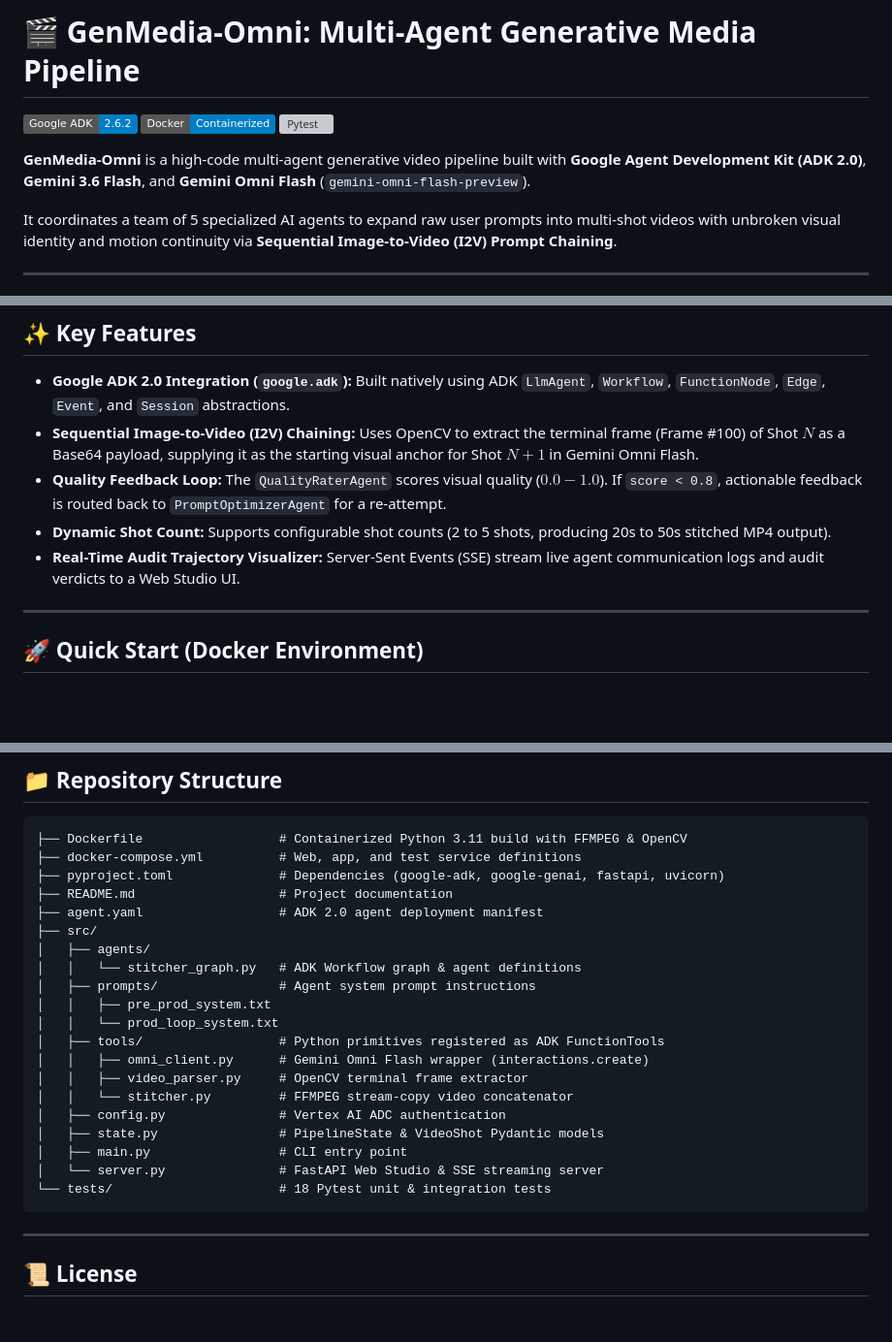
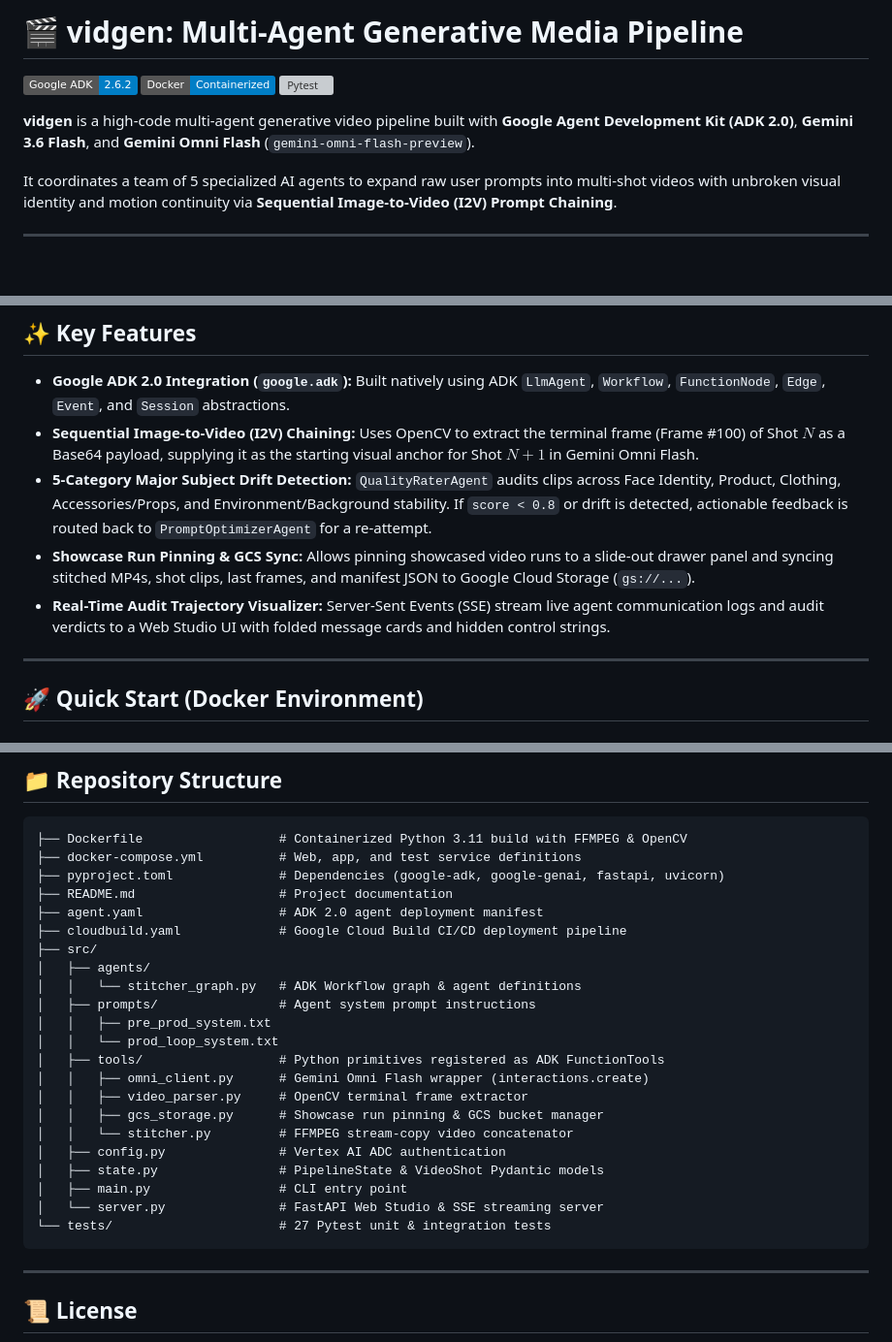
Before and after one commit to hillxcyu/vidgen, a Markdown page: README.md, 3 parts joined by grey strips. Shown at 97% size. Drawn GitHub-style; badges without logos; blank space fills up the shorter version; grey boxes are pictures that could not be loaded.

Commit message:
Update README.md documentation to use vidgen app name and detail latest features

````diff
--- a/README.md
+++ b/README.md
@@ -1,4 +1,4 @@
-# 🎬 GenMedia-Omni: Multi-Agent Generative Media Pipeline
+# 🎬 vidgen: Multi-Agent Generative Media Pipeline
 
 [![Google ADK 2.0](https://img.shields.io/badge/Google%20ADK-2.6.2-blue)](https://github.com/hillxcyu/vidgen)
 [![Docker](https://img.shields.io/badge/Docker-Containerized-blue)](https://docker.com)
@@ -6,5 +6,5 @@
 
-**GenMedia-Omni** is a high-code multi-agent generative video pipeline built with **Google Agent Development Kit (ADK 2.0)**, **Gemini 3.6 Flash**, and **Gemini Omni Flash** (`gemini-omni-flash-preview`).
+**vidgen** is a high-code multi-agent generative video pipeline built with **Google Agent Development Kit (ADK 2.0)**, **Gemini 3.6 Flash**, and **Gemini Omni Flash** (`gemini-omni-flash-preview`).
 
 It coordinates a team of 5 specialized AI agents to expand raw user prompts into multi-shot videos with unbroken visual identity and motion continuity via **Sequential Image-to-Video (I2V) Prompt Chaining**.
 
@@ -68,9 +68,9 @@ It coordinates a team of 5 specialized AI agents to expand raw user prompts into
 
 - **Google ADK 2.0 Integration (`google.adk`):** Built natively using ADK `LlmAgent`, `Workflow`, `FunctionNode`, `Edge`, `Event`, and `Session` abstractions.
 - **Sequential Image-to-Video (I2V) Chaining:** Uses OpenCV to extract the terminal frame (Frame #100) of Shot $N$ as a Base64 payload, supplying it as the starting visual anchor for Shot $N+1$ in Gemini Omni Flash.
-- **Quality Feedback Loop:** The `QualityRaterAgent` scores visual quality ($0.0 - 1.0$). If `score < 0.8`, actionable feedback is routed back to `PromptOptimizerAgent` for a re-attempt.
-- **Dynamic Shot Count:** Supports configurable shot counts (2 to 5 shots, producing 20s to 50s stitched MP4 output).
-- **Real-Time Audit Trajectory Visualizer:** Server-Sent Events (SSE) stream live agent communication logs and audit verdicts to a Web Studio UI.
+- **5-Category Major Subject Drift Detection:** `QualityRaterAgent` audits clips across Face Identity, Product, Clothing, Accessories/Props, and Environment/Background stability. If `score < 0.8` or drift is detected, actionable feedback is routed back to `PromptOptimizerAgent` for a re-attempt.
+- **Showcase Run Pinning & GCS Sync:** Allows pinning showcased video runs to a slide-out drawer panel and syncing stitched MP4s, shot clips, last frames, and manifest JSON to Google Cloud Storage (`gs://...`).
+- **Real-Time Audit Trajectory Visualizer:** Server-Sent Events (SSE) stream live agent communication logs and audit verdicts to a Web Studio UI with folded message cards and hidden control strings.
 
 ---
 
@@ -114,6 +114,7 @@ docker compose run --rm app --prompt "A red panda skiing in Hakuba" --shots 3 --
 ├── pyproject.toml              # Dependencies (google-adk, google-genai, fastapi, uvicorn)
 ├── README.md                   # Project documentation
 ├── agent.yaml                  # ADK 2.0 agent deployment manifest
+├── cloudbuild.yaml             # Google Cloud Build CI/CD deployment pipeline
 ├── src/
 │   ├── agents/
 │   │   └── stitcher_graph.py   # ADK Workflow graph & agent definitions
@@ -123,12 +124,13 @@ docker compose run --rm app --prompt "A red panda skiing in Hakuba" --shots 3 --
 │   ├── tools/                  # Python primitives registered as ADK FunctionTools
 │   │   ├── omni_client.py      # Gemini Omni Flash wrapper (interactions.create)
 │   │   ├── video_parser.py     # OpenCV terminal frame extractor
+│   │   ├── gcs_storage.py      # Showcase run pinning & GCS bucket manager
 │   │   └── stitcher.py         # FFMPEG stream-copy video concatenator
 │   ├── config.py               # Vertex AI ADC authentication
 │   ├── state.py                # PipelineState & VideoShot Pydantic models
 │   ├── main.py                 # CLI entry point
 │   └── server.py               # FastAPI Web Studio & SSE streaming server
-└── tests/                      # 18 Pytest unit & integration tests
+└── tests/                      # 27 Pytest unit & integration tests
 ```
 
 ---
````
Also changed, not shown: other parts of README.md (+1 -1 lines).
